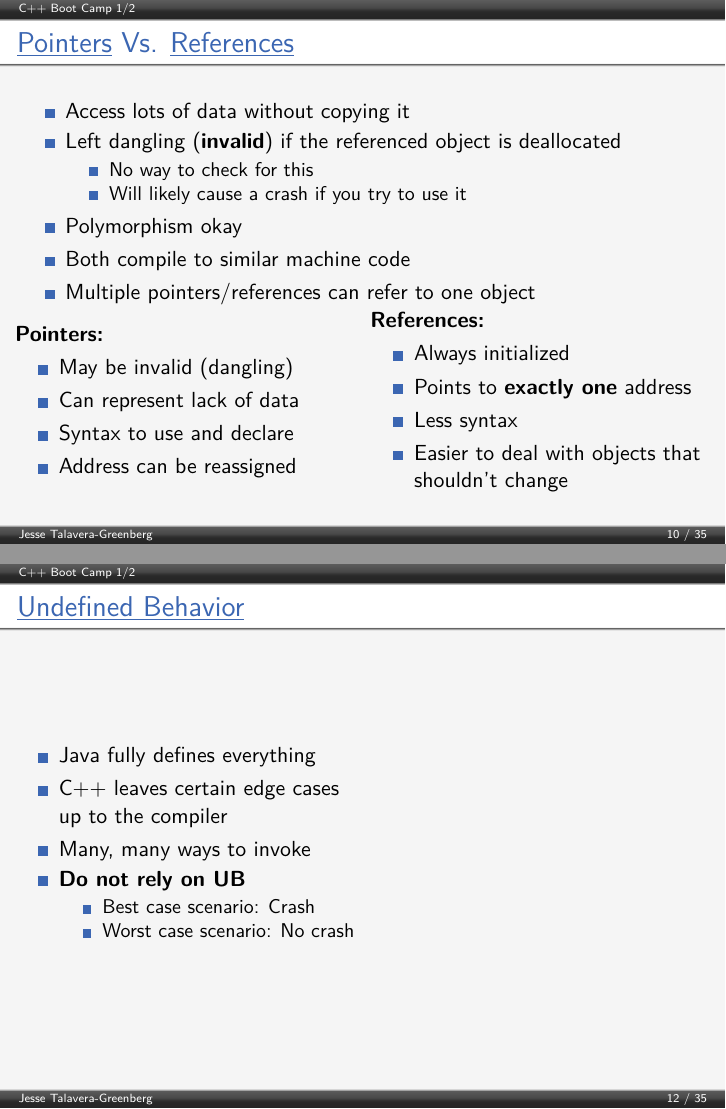
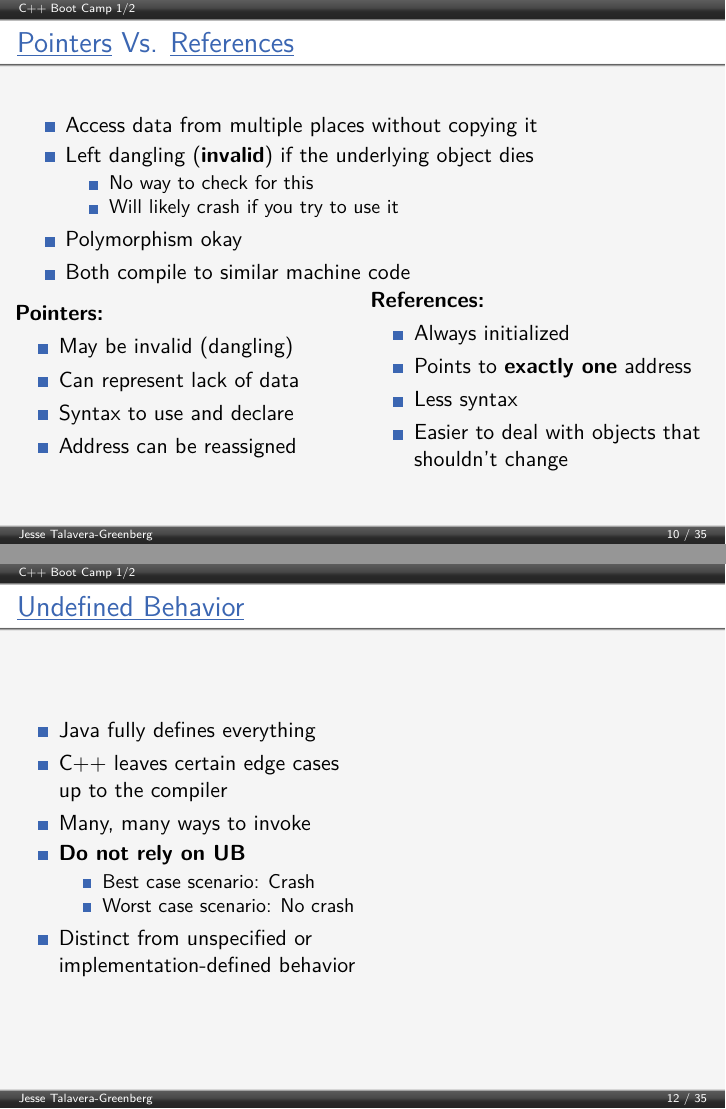
Before and after one commit to JesseTG/CPP-Boot-Camp, LaTeX slides (part-1.tex): pages 10 and 12 of 35, joined at a grey line. Compiled offline with pdfLaTeX.

Commit message:
Clarify a bit about UB and pointers

```diff
--- a/part-1.tex
+++ b/part-1.tex
@@ -242,15 +242,14 @@
   \frametitle{\cppref{language/pointer}{Pointers} Vs. \cppref{language/reference}{References}}
 
   \begin{itemize}
-    \item Access lots of data without copying it
-    \item Left dangling (\textbf{invalid}) if the referenced object is deallocated
+    \item Access data from multiple places without copying it
+    \item Left dangling (\textbf{invalid}) if the underlying object dies
     \begin{itemize}
       \item No way to check for this
-      \item Will likely cause a crash if you try to use it
+      \item Will likely crash if you try to use it
     \end{itemize}
     \item Polymorphism okay
     \item Both compile to similar machine code
-    \item Multiple pointers/references can refer to one object
   \end{itemize}
 
   \begin{columns}
@@ -308,6 +307,7 @@
           \item Best case scenario: Crash
           \item Worst case scenario: No crash
         \end{itemize}
+        \item Distinct from unspecified or implementation-defined behavior
       \end{itemize}
     \end{column}
 
```
